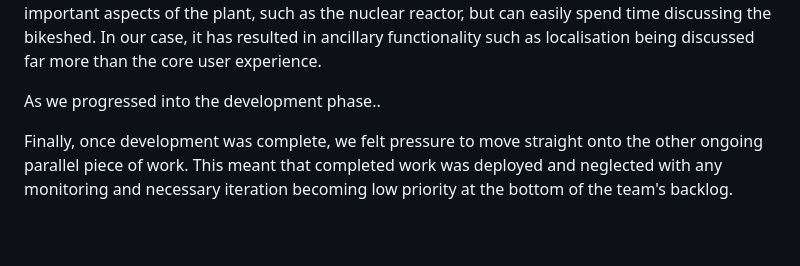
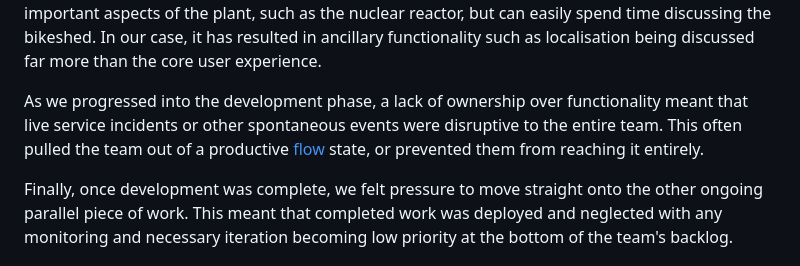
Before and after one commit to Oliver-Binns/Website, a Markdown page: Content/posts/team-restructure.md, the part around the change. Rendered like a GitHub page; blank space fills up the shorter version.

Commit message:
Finished adding additional information to section on context switching

```diff
--- a/Content/posts/team-restructure.md
+++ b/Content/posts/team-restructure.md
@@ -41,7 +41,8 @@ Starting at the design phase we saw the [Law of triviality](https://en.wikipedia
 This is more colloquially known as ‘bikeshedding’ from the example where stakeholders in a nuclear power-plant don’t understand enough detail about the important aspects of the plant, such as the nuclear reactor, but can easily spend time discussing the bikeshed.
 In our case, it has resulted in ancillary functionality such as localisation being discussed far more than the core user experience.
 
-As we progressed into the development phase..
+As we progressed into the development phase, a lack of ownership over functionality meant that live service incidents or other spontaneous events were disruptive to the entire team.
+This often pulled the team out of a productive [flow](https://en.wikipedia.org/wiki/Flow_(psychology)) state, or prevented them from reaching it entirely.
 
 Finally, once development was complete, we felt pressure to move straight onto the other ongoing parallel piece of work.
 This meant that completed work was deployed and neglected with any monitoring and necessary iteration becoming low priority at the bottom of the team's backlog.
```
